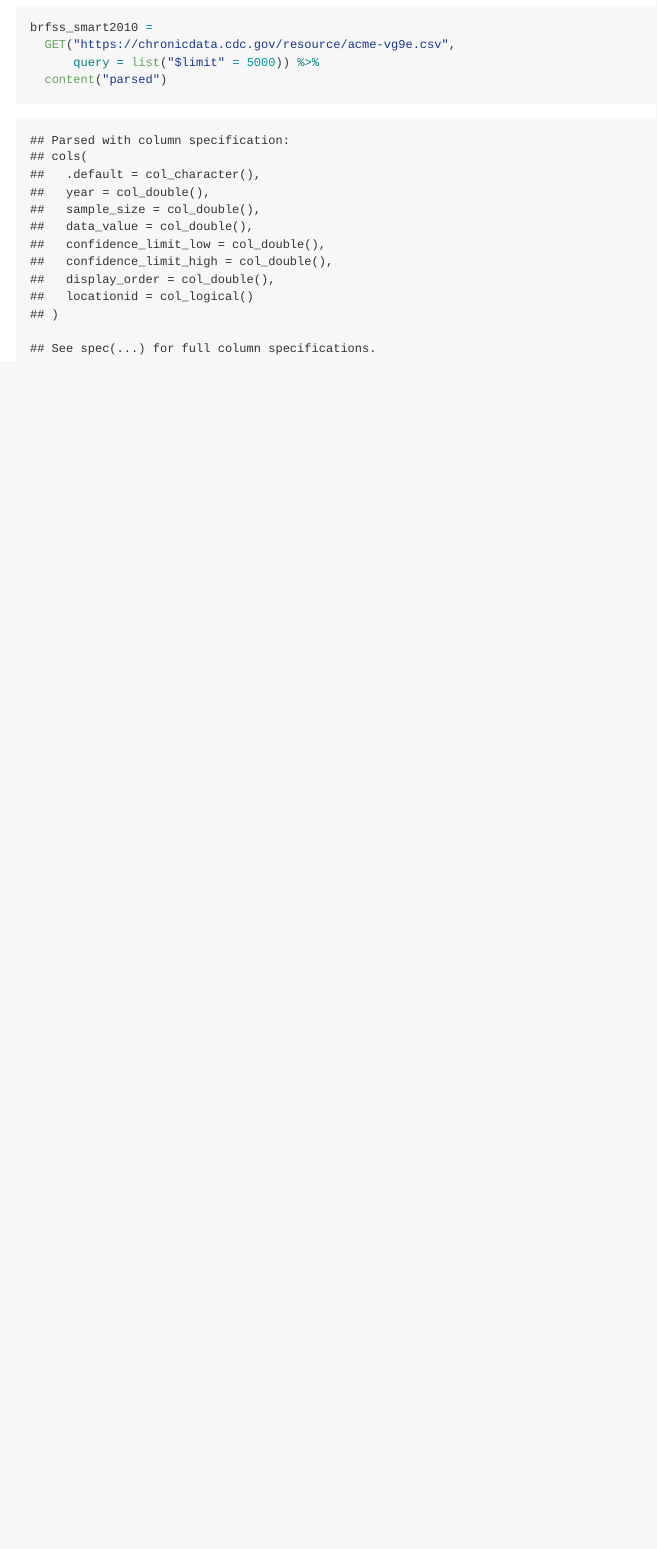
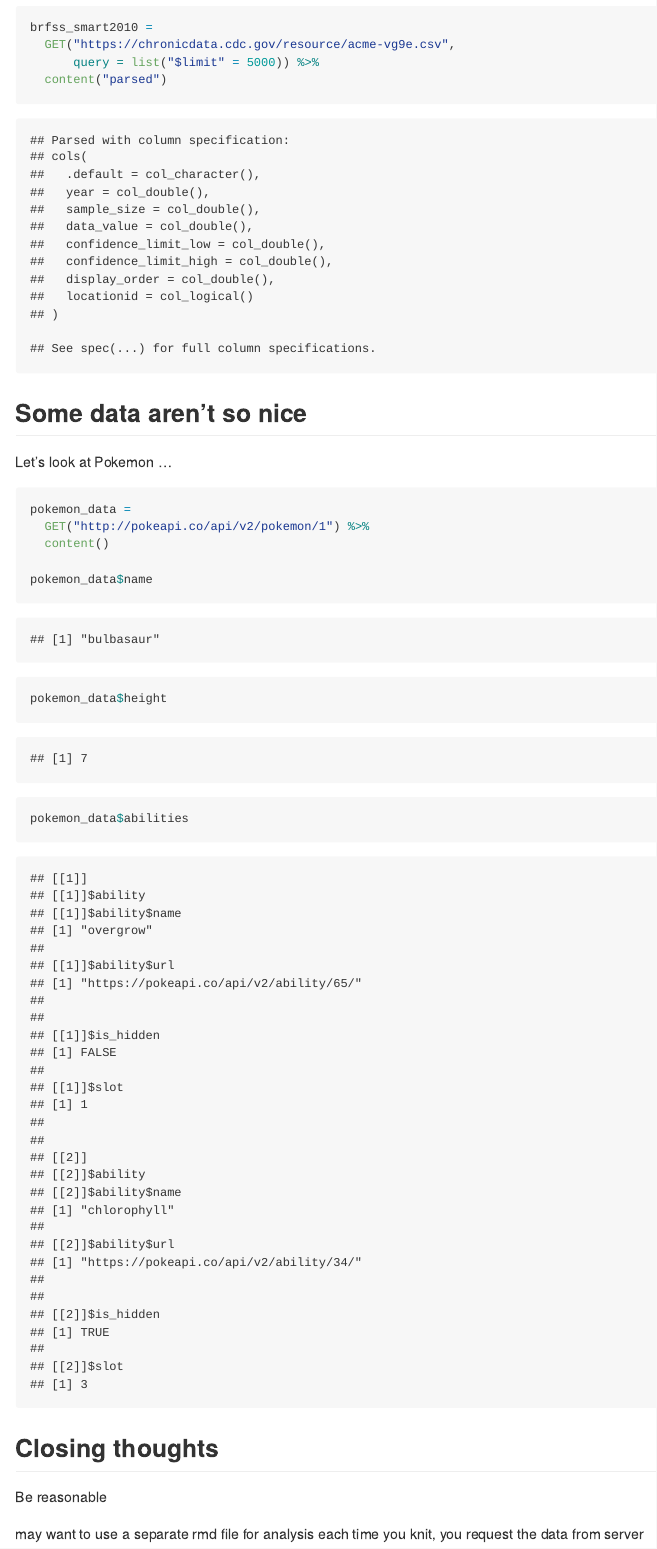
Before and after one commit to jingyi-z419/data_wrangling_ii, an R Markdown document (read_from_web.Rmd): the page in a window 1100 px wide, from 2020 px down. The pictures show the output file read_from_web.md that the author committed with the source, drawn offline in the style of GitHub; long lines of code are wrapped.

Commit message:
Pokemon example and closing thoughts

````diff
--- a/read_from_web.Rmd
+++ b/read_from_web.Rmd
@@ -118,3 +118,25 @@ brfss_smart2010 =
       query = list("$limit" = 5000)) %>%
   content("parsed")
 ```
+
+
+## Some data aren't so nice
+
+Let's look at Pokemon ...
+
+```{r}
+pokemon_data =
+  GET("http://pokeapi.co/api/v2/pokemon/1") %>%
+  content()
+
+pokemon_data$name
+pokemon_data$height
+pokemon_data$abilities
+```
+
+## Closing thoughts
+
+Be reasonable
+
+may want to use a separate rmd file for analysis
+each time you knit, you request the data from server
````
Also changed, not shown: read_from_web.md.
